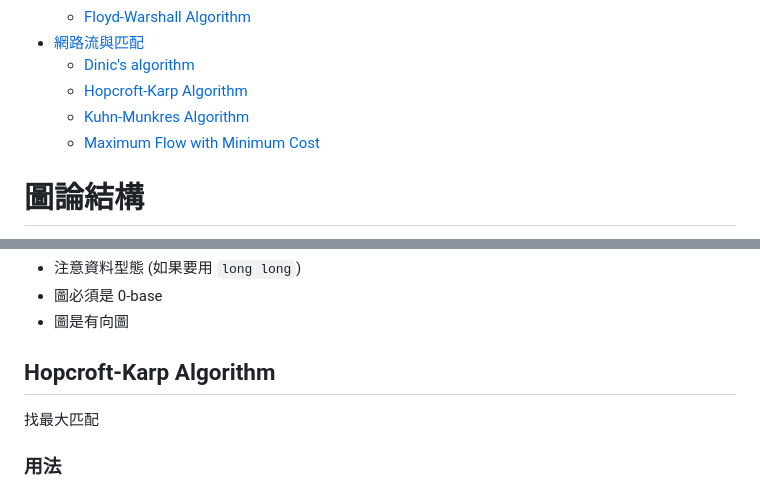
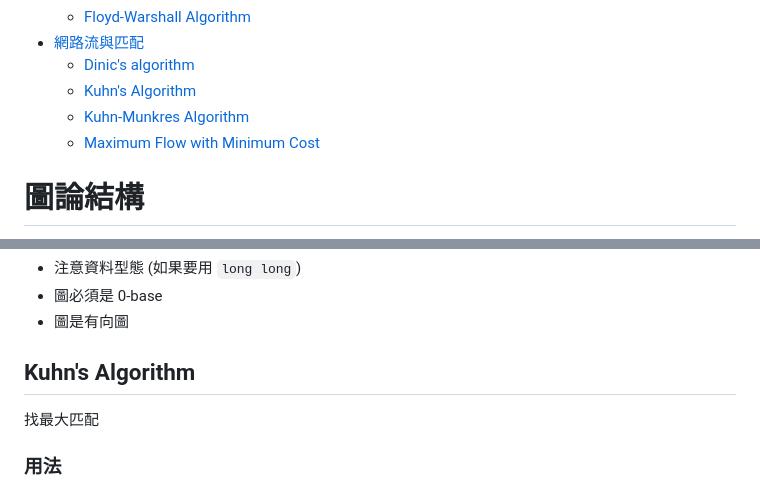
Before and after one commit to YuanOwO/codebook, a Markdown page: graph_theory/README.md, 2 parts joined by grey strips. Drawn GitHub-style.

Commit message:
fixed Kuhn's algorithm in README

```diff
--- a/graph_theory/README.md
+++ b/graph_theory/README.md
@@ -13,8 +13,8 @@
     -   [Floyd-Warshall Algorithm](#floyd-warshall-algorithm)
 -   [網路流與匹配](#網路流與匹配)
     -   [Dinic's algorithm](#dinics-algorithm)
-    -   [Hopcroft-Karp Algorithm](#hopcroft-karp-algorithm)
-    -   [Kuhn-Munkres Algorithm](#kuhn-munkres-algorithm)
+    -   [Kuhn's Algorithm](#kuhns-algorithm)
+    -   [Kuhn-Munkres Algorithm](#kuhnmunkres-algorithm)
     -   [Maximum Flow with Minimum Cost](#maximum-flow-with-minimum-cost)
 
 # 圖論結構
@@ -230,7 +230,7 @@ Finding maximum flow
 -   圖是有向圖
 
 
-## Hopcroft-Karp Algorithm
+## Kuhn's Algorithm
 
 找最大匹配
 
```
